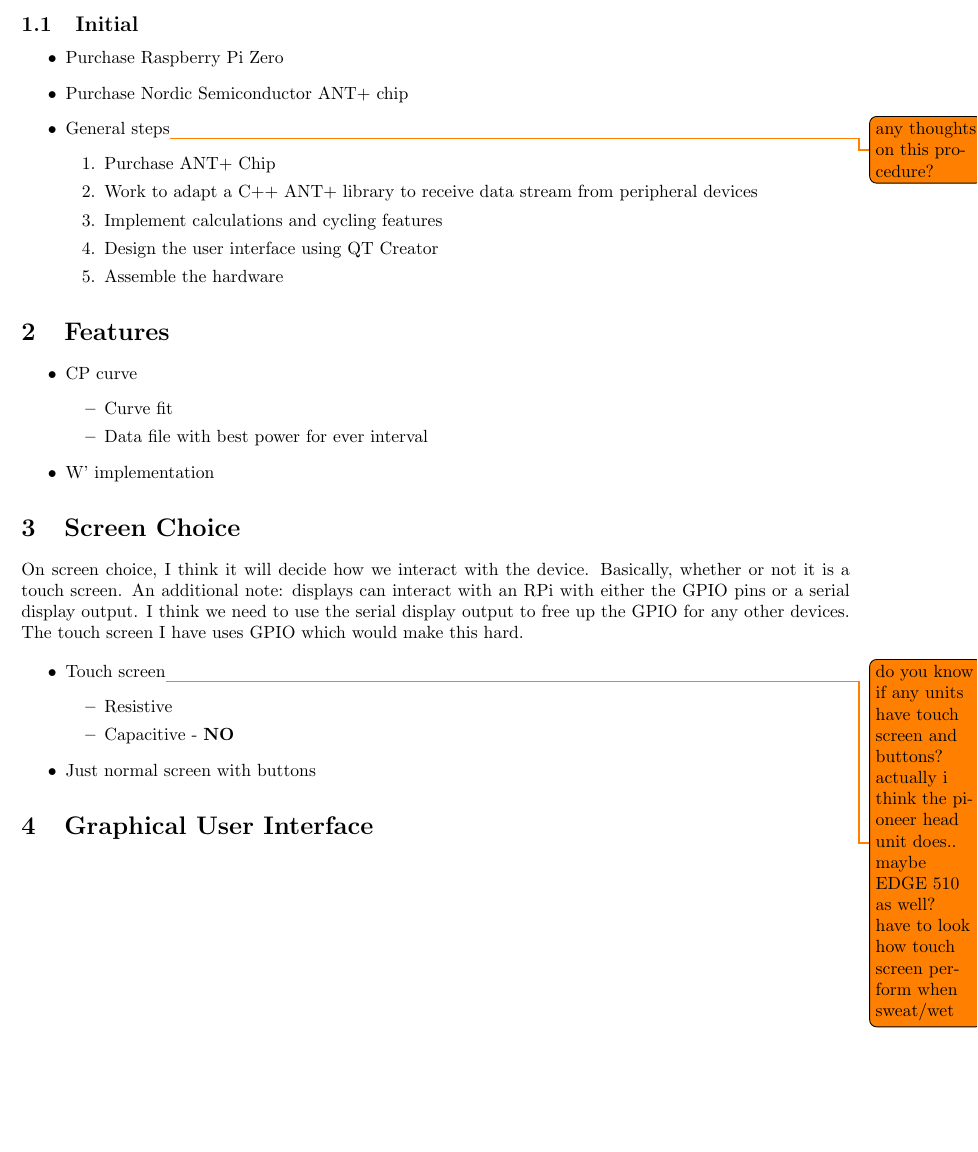
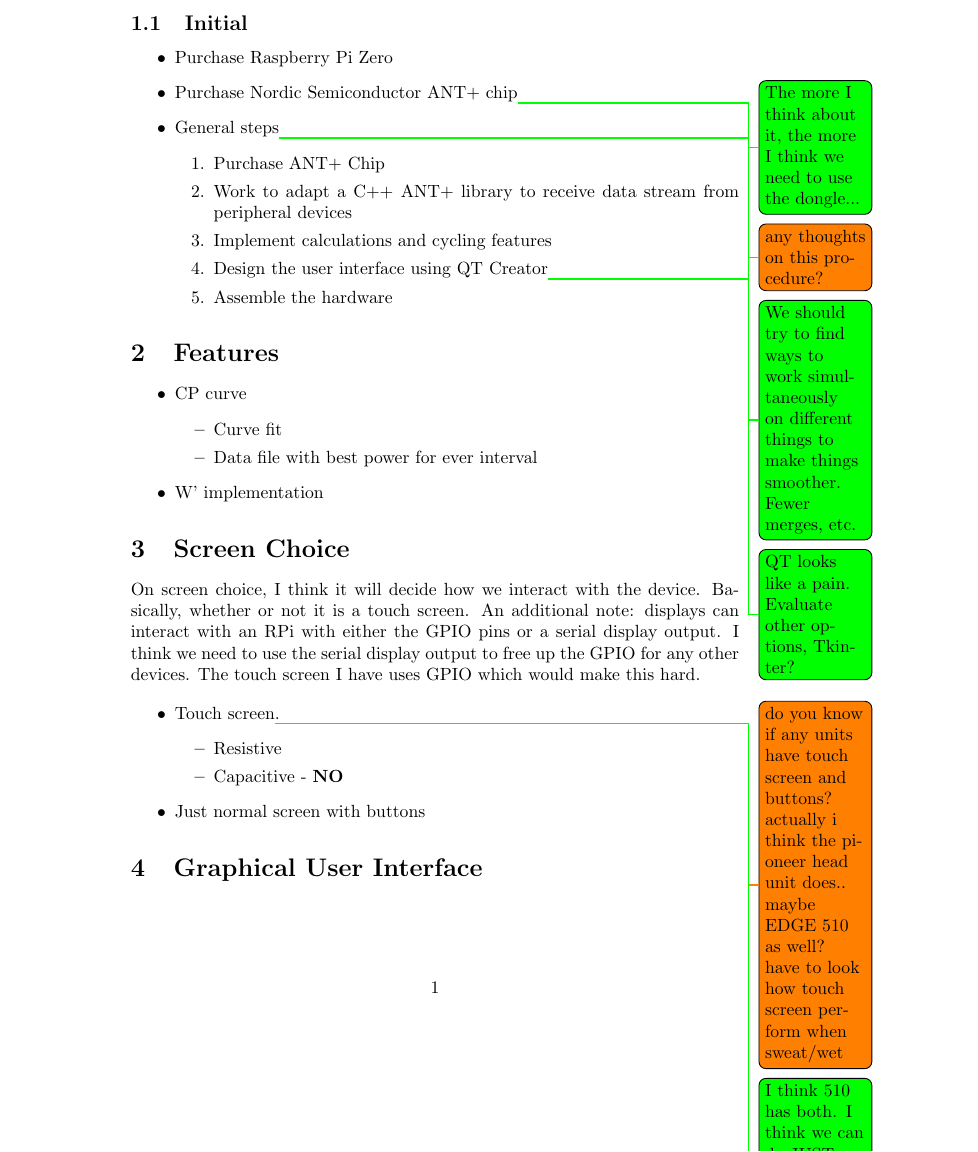
Before and after one commit to jtoumey/powerBasedCC, a LaTeX document (doc/ideas.tex): part of page 1 of 2, cut so that both start at the same text, the shorter picture padded with empty space. Compiled offline with pdfLaTeX.

Commit message:
Changed margins so all comments are visible.

```diff
--- a/doc/ideas.tex
+++ b/doc/ideas.tex
@@ -2,7 +2,7 @@
 
 
 \usepackage{amsmath,amsfonts,amsthm} % Math packages
-\usepackage[margin = 1in]{geometry}
+%\usepackage[margin = 1in]{geometry}
 \usepackage{tikz} %for the GUI
 \usepackage{graphicx}
 \usepackage{todonotes}
@@ -16,13 +16,13 @@
 
 \begin{itemize}
    \item Purchase Raspberry Pi Zero
-   \item Purchase Nordic Semiconductor ANT+ chip
-   \item General steps\todo{any thoughts on this procedure?}
+   \item Purchase Nordic Semiconductor ANT+ chip\todo[color=green]{The more I think about it, the more I think we need to use the dongle...}
+   \item General steps\todo{any thoughts on this procedure?}\todo[color=green]{We should try to find ways to work simultaneously on different things to make things smoother. Fewer merges, etc.}
    \begin{enumerate}
       \item Purchase ANT+ Chip
       \item Work to adapt a C++ ANT+ library to receive data stream from peripheral devices
       \item Implement calculations and cycling features
-      \item Design the user interface using QT Creator
+      \item Design the user interface using QT Creator\todo[color=green]{QT looks like a pain. Evaluate other options, Tkinter?}
       \item Assemble the hardware
    \end{enumerate}
 \end{itemize}
@@ -44,7 +44,7 @@
 On screen choice, I think it will decide how we interact with the device. Basically, whether or not it is a touch screen. An additional note: displays can interact with an RPi with either the GPIO pins or a serial display output. I think we need to use the serial display output to free up the GPIO for any other devices. The touch screen I have uses GPIO which would make this hard.
 
 \begin{itemize}
-   \item Touch screen\todo{do you know if any units have touch screen and buttons? actually i think the pioneer head unit does.. maybe EDGE 510 as well? have to look how touch screen perform when sweat/wet}
+   \item Touch screen\todo{do you know if any units have touch screen and buttons? actually i think the pioneer head unit does.. maybe EDGE 510 as well? have to look how touch screen perform when sweat/wet}\todo[color=green]{I think 510 has both. I think we can do JUST touch screen. Resistive touch screen has no problem with sweat.}.
       \begin{itemize}
          \item Resistive
          \item Capacitive - \textbf{NO}
```
